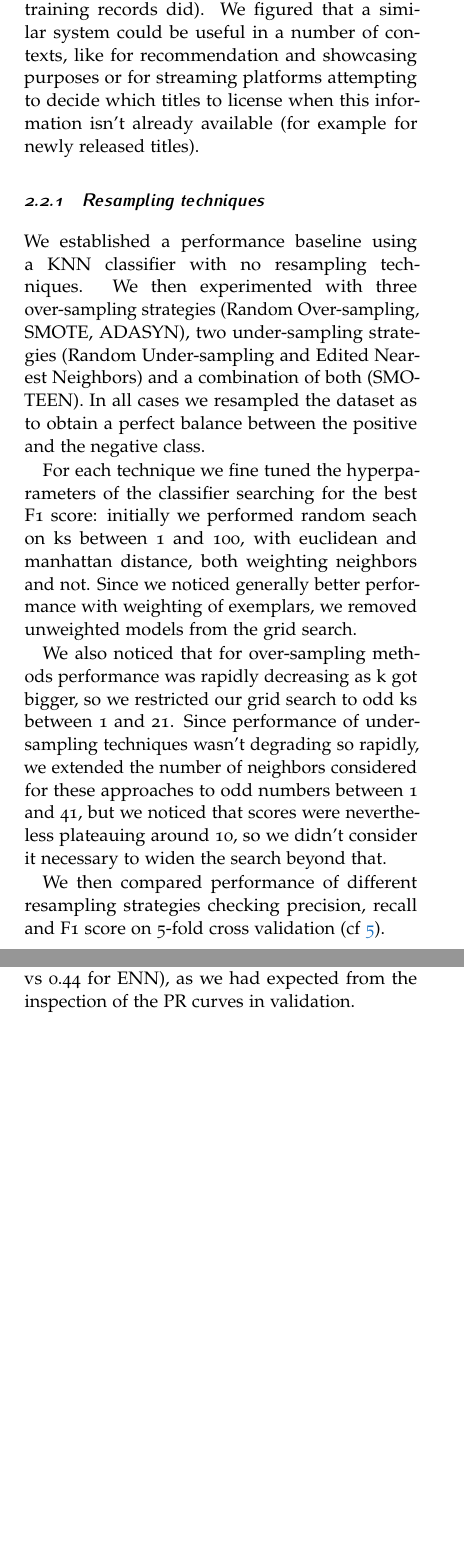
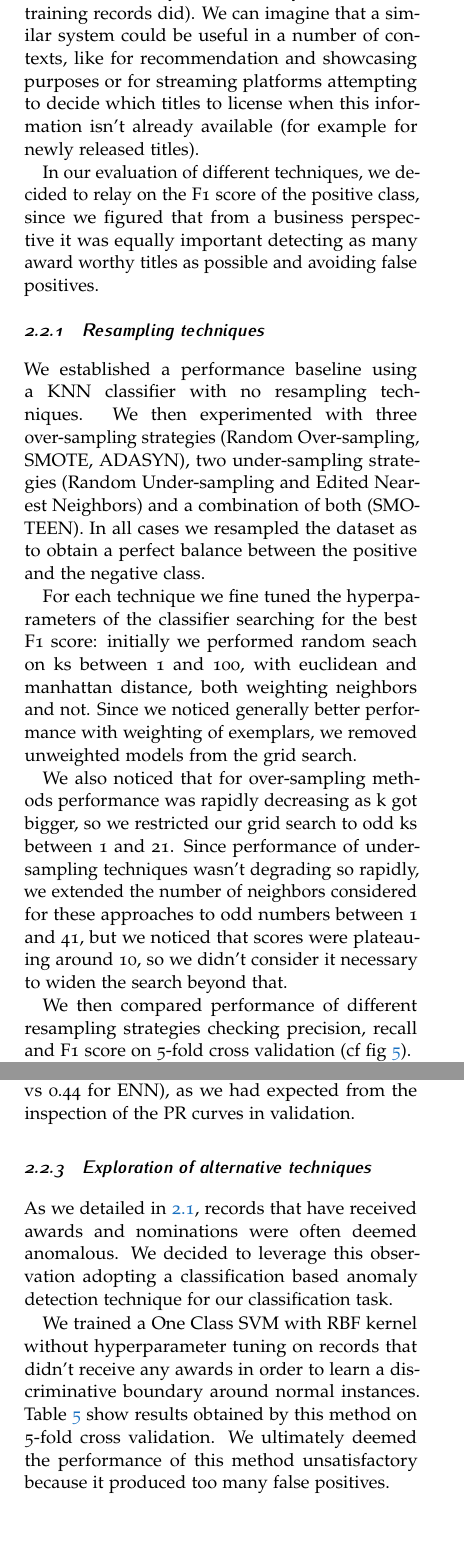
Before and after one commit to g-fabiani4-unipi/dm2_project, a LaTeX document (doc/main.tex, which reads doc/sections/imbalanced_learning.tex, results/tables/imb_learn_cv_performance.csv): two parts of the columns of pages 6 and 7 of 9 before the commit and two parts of the columns of pages 6 and 8 of 9 after it, joined at a grey line, cut so that both start at the same text, the shorter picture padded with empty space. Compiled offline with pdfLaTeX.

Commit message:
Alternative techniques for imbalanced learning

```diff
--- a/doc/sections/imbalanced_learning.tex
+++ b/doc/sections/imbalanced_learning.tex
@@ -2,7 +2,9 @@
 
 In this section we with several imbalance learning techniques in the context of binary classification.
 Our goal was to develop a system that is capable of predicting which titles have received any awards (as already seen in \ref{tab:binarized_features}, only about 8\% our training records did).
-We figured that a similar system could be useful in a number of contexts, like for recommendation and showcasing purposes or for streaming platforms attempting to decide which titles to license when this information isn't already available (for example for newly released titles).
+We can imagine that a similar system could be useful in a number of contexts, like for recommendation and showcasing purposes or for streaming platforms attempting to decide which titles to license when this information isn't already available (for example for newly released titles).
+
+In our evaluation of different techniques, we decided to relay on the F1 score of the positive class, since we figured that from a business perspective it was equally important detecting as many award worthy titles as possible and avoiding false positives.
 
 \subsubsection{Resampling techniques}
 
@@ -11,9 +13,9 @@ We then experimented with three over-sampling strategies (Random Over-sampling,
 
 For each technique we fine tuned the hyperparameters of the classifier searching for the best F1 score: initially we performed random seach on ks between 1 and 100, with euclidean and manhattan distance, both weighting neighbors and not. Since we noticed generally better performance with weighting of exemplars, we removed unweighted models from the grid search.
 
-We also noticed that for over-sampling methods performance was rapidly decreasing as k  got bigger, so we restricted our grid search to odd ks between 1 and 21. Since performance of under-sampling techniques wasn't degrading so rapidly, we extended the number of neighbors considered for these approaches to odd numbers between 1 and 41, but we noticed that scores were nevertheless plateauing around 10, so we didn't consider it necessary to widen the search beyond that.
+We also noticed that for over-sampling methods performance was rapidly decreasing as k  got bigger, so we restricted our grid search to odd ks between 1 and 21. Since performance of under-sampling techniques wasn't degrading so rapidly, we extended the number of neighbors considered for these approaches to odd numbers between 1 and 41, but we noticed that scores were plateauing around 10, so we didn't consider it necessary to widen the search beyond that.
 
-We then compared performance of different resampling strategies checking precision, recall and F1 score on 5-fold cross validation (cf \ref{tab:imb_learn_cv_performance}).
+We then compared performance of different resampling strategies checking precision, recall and F1 score on 5-fold cross validation (cf fig \ref{tab:imb_learn_cv_performance}).
 
 \begin{table}
     \footnotesize
@@ -52,3 +55,11 @@ Fig \ref{fig:imb_learn_threshold} illustrates the effect of changing the decisio
 \end{figure}
 
 We finally assessed both models on the test set, obtaining very similar results: ENN obtained a F1 score of 0.49, while Random Under-sampling 0.47; inspecting the other metrics we can confirm that the worse performance of Random Under-sampling is entirely due to a lower precision (0.42 vs 0.44 for ENN), as we had expected from the inspection of the PR curves in validation.
+
+\subsubsection{Exploration of alternative techniques}
+As we detailed in \ref{sec:anomaly_detection}, records that have received awards and nominations were often deemed anomalous.
+We decided to leverage this observation adopting a classification based anomaly detection technique for our classification task.
+
+We trained a One Class SVM with RBF kernel without hyperparameter tuning on records that didn't receive any awards in order to learn a discriminative boundary around normal instances.
+Table \ref{tab:imb_learn_cv_performance} show results obtained by this method on 5-fold cross validation.
+We ultimately deemed the performance of this method unsatisfactory because it produced too many false positives.
--- a/results/tables/imb_learn_cv_performance.csv
+++ b/results/tables/imb_learn_cv_performance.csv
@@ -7,2 +7,3 @@ Random US,.24 $\pm$ .00,.86 $\pm$ .01,.37 $\pm$ .00
 Edited NN,.50 $\pm$ .01,.45 $\pm$ .01,.47 $\pm$ .01
 SMOTE + Edited NN,.30 $\pm$ .01,.68 $\pm$ .01,.41 $\pm$ .01
+One Class SVM,.10 $\mp$ .00,.62 $\pm$ .01,.17 $\pm$ .00
```
Also changed, not shown: doc/sections/data_preparation_tabular.tex (+1 -0 lines), doc/main.pdf, doc/sections/imbalanced_learning.tex (1 more changed lines), results/tables/imb_learn_cv_performance.csv (4 more changed lines), 1 other file.
